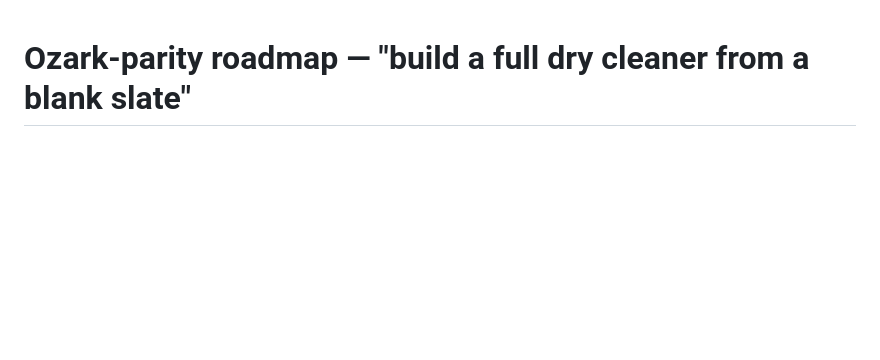
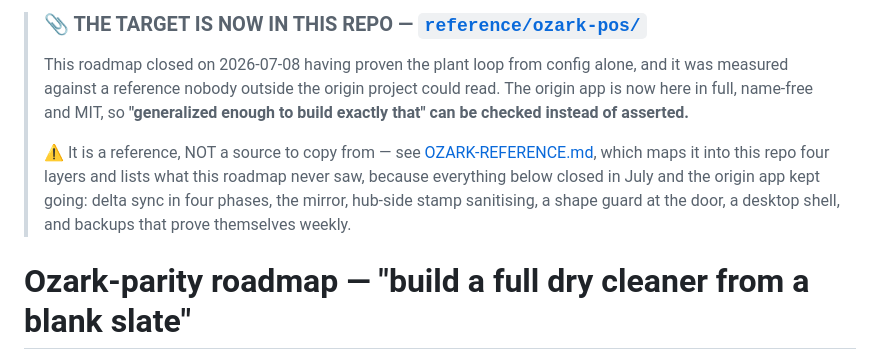
Before and after one commit to TiredofSleep/Custom-POS, a Markdown page: docs/OZARK-PARITY-ROADMAP.md, the part around the change. Drawn GitHub-style; blank space fills up the shorter version.

Commit message:
Point the parity roadmap at the reference it was always measured against
The roadmap closed 2026-07-08 proving the plant loop from config alone -- against
a reference nobody here could read. It is in the repo now, so the claim can be
checked rather than asserted, and the banner says plainly that it is a reference
and not a source to copy from.

```diff
--- a/docs/OZARK-PARITY-ROADMAP.md
+++ b/docs/OZARK-PARITY-ROADMAP.md
@@ -1,3 +1,14 @@
+> ### 📎 THE TARGET IS NOW IN THIS REPO — [`reference/ozark-pos/`](../reference/ozark-pos/)
+>
+> This roadmap closed on 2026-07-08 having proven the plant loop from config alone, and it was measured
+> against a reference nobody outside the origin project could read. The origin app is now here in full,
+> name-free and MIT, so **"generalized enough to build exactly that" can be checked instead of asserted.**
+>
+> ⚠️ It is a reference, NOT a source to copy from — see [OZARK-REFERENCE.md](OZARK-REFERENCE.md), which maps
+> it into this repo four layers and lists what this roadmap never saw, because everything below closed in
+> July and the origin app kept going: delta sync in four phases, the mirror, hub-side stamp sanitising, a
+> shape guard at the door, a desktop shell, and backups that prove themselves weekly.
+
 # Ozark-parity roadmap — "build a full dry cleaner from a blank slate"
 
 > ✅ **STATUS: COMPLETE (2026-07-08).** All stages shipped, each verified in-browser (0 console errors) and
```
